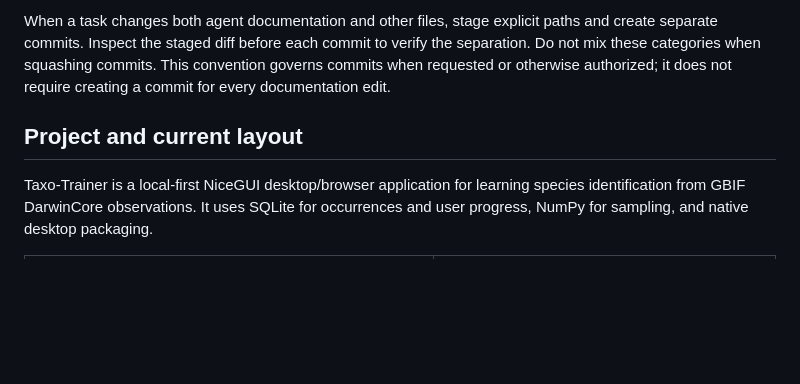
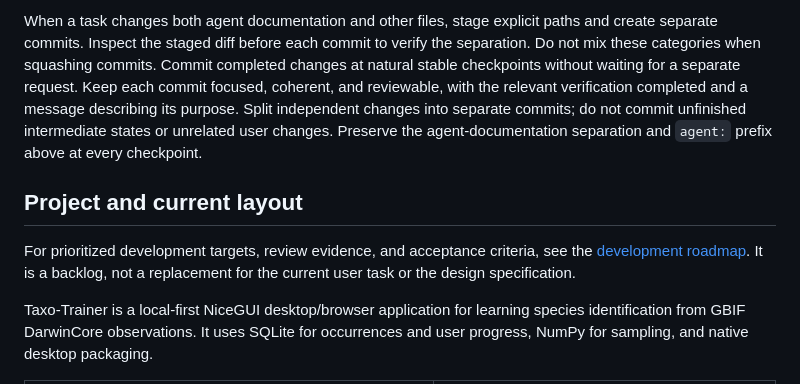
Before and after one commit to asgersvenning/taxo-trainer, a Markdown page: .agents/README.md, the part around the change. GitHub-like rendering; blank space fills up the shorter version.

Commit message:
agent: add development roadmap and stable checkpoint convention

```diff
--- a/.agents/README.md
+++ b/.agents/README.md
@@ -47,10 +47,18 @@ edits, moves, or deletions of agent documentation within `.agents/`.
 When a task changes both agent documentation and other files, stage explicit
 paths and create separate commits. Inspect the staged diff before each commit
 to verify the separation. Do not mix these categories when squashing commits.
-This convention governs commits when requested or otherwise authorized; it does
-not require creating a commit for every documentation edit.
+Commit completed changes at natural stable checkpoints without waiting for a
+separate request. Keep each commit focused, coherent, and reviewable, with the
+relevant verification completed and a message describing its purpose. Split
+independent changes into separate commits; do not commit unfinished intermediate
+states or unrelated user changes. Preserve the agent-documentation separation
+and `agent:` prefix above at every checkpoint.
 
 ## Project and current layout
+
+For prioritized development targets, review evidence, and acceptance criteria,
+see the [development roadmap](roadmap.md). It is a backlog, not a replacement
+for the current user task or the design specification.
 
 Taxo-Trainer is a local-first NiceGUI desktop/browser application for learning
 species identification from GBIF DarwinCore observations. It uses SQLite for
```
Also changed, not shown: .agents/roadmap.md (added, +273 -0 lines).
